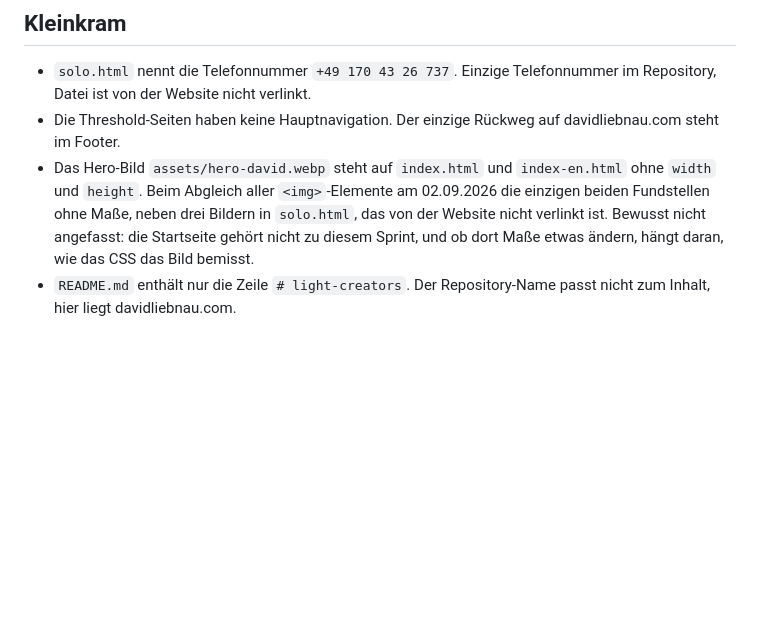
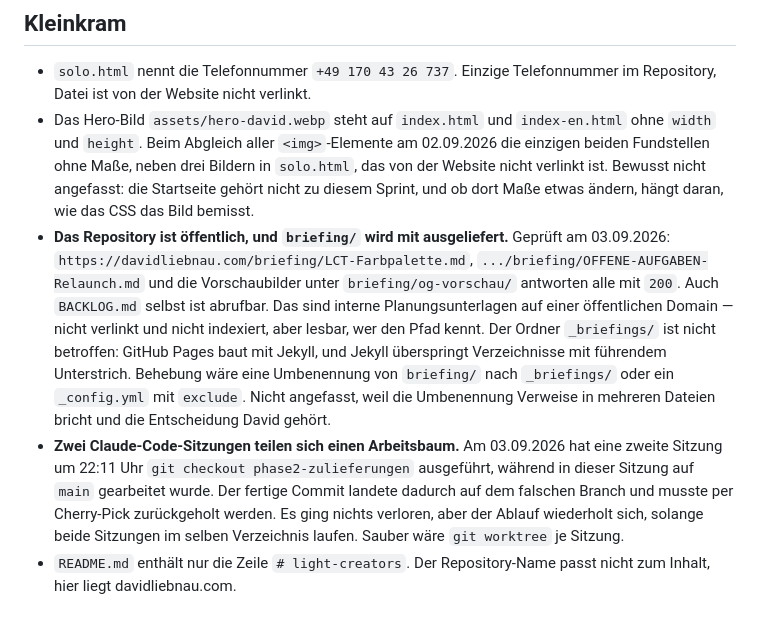
Before and after one commit to Iris-Cocreative/light-creators, a Markdown page: BACKLOG.md, the part around the change. GitHub-like rendering; blank space fills up the shorter version.

Commit message:
docs: zwei Befunde im Backlog, eine erledigte Zeile entfernt
Das Repository ist oeffentlich und liefert briefing/ mit aus, geprueft
gegen die Live-Domain. Und zwei Sitzungen teilen sich einen Arbeitsbaum,
was am 03.09.2026 einen Commit auf dem falschen Branch erzeugt hat.

Die Zeile zur fehlenden Hauptnavigation auf den Threshold-Seiten ist
entfallen, die vier Seiten tragen seit dem 03.09.2026 nav.top.

Co-Authored-By: Claude Opus 5 <noreply@anthropic.com>

```diff
--- a/BACKLOG.md
+++ b/BACKLOG.md
@@ -381,13 +381,29 @@ Offen bleibt eine kleinere Frage:
 
 - `solo.html` nennt die Telefonnummer `+49 170 43 26 737`. Einzige
   Telefonnummer im Repository, Datei ist von der Website nicht verlinkt.
-- Die Threshold-Seiten haben keine Hauptnavigation. Der einzige Rückweg auf
-  davidliebnau.com steht im Footer.
 - Das Hero-Bild `assets/hero-david.webp` steht auf `index.html` und
   `index-en.html` ohne `width` und `height`. Beim Abgleich aller
   `<img>`-Elemente am 02.09.2026 die einzigen beiden Fundstellen ohne Maße,
   neben drei Bildern in `solo.html`, das von der Website nicht verlinkt ist.
   Bewusst nicht angefasst: die Startseite gehört nicht zu diesem Sprint, und
   ob dort Maße etwas ändern, hängt daran, wie das CSS das Bild bemisst.
+- **Das Repository ist öffentlich, und `briefing/` wird mit ausgeliefert.**
+  Geprüft am 03.09.2026: `https://davidliebnau.com/briefing/LCT-Farbpalette.md`,
+  `.../briefing/OFFENE-AUFGABEN-Relaunch.md` und die Vorschaubilder unter
+  `briefing/og-vorschau/` antworten alle mit `200`. Auch `BACKLOG.md` selbst
+  ist abrufbar. Das sind interne Planungsunterlagen auf einer öffentlichen
+  Domain — nicht verlinkt und nicht indexiert, aber lesbar, wer den Pfad
+  kennt. Der Ordner `_briefings/` ist nicht betroffen: GitHub Pages baut mit
+  Jekyll, und Jekyll überspringt Verzeichnisse mit führendem Unterstrich.
+  Behebung wäre eine Umbenennung von `briefing/` nach `_briefings/` oder ein
+  `_config.yml` mit `exclude`. Nicht angefasst, weil die Umbenennung
+  Verweise in mehreren Dateien bricht und die Entscheidung David gehört.
+- **Zwei Claude-Code-Sitzungen teilen sich einen Arbeitsbaum.** Am 03.09.2026
+  hat eine zweite Sitzung um 22:11 Uhr `git checkout phase2-zulieferungen`
+  ausgeführt, während in dieser Sitzung auf `main` gearbeitet wurde. Der
+  fertige Commit landete dadurch auf dem falschen Branch und musste per
+  Cherry-Pick zurückgeholt werden. Es ging nichts verloren, aber der Ablauf
+  wiederholt sich, solange beide Sitzungen im selben Verzeichnis laufen.
+  Sauber wäre `git worktree` je Sitzung.
 - `README.md` enthält nur die Zeile `# light-creators`. Der Repository-Name
   passt nicht zum Inhalt, hier liegt davidliebnau.com.
```
